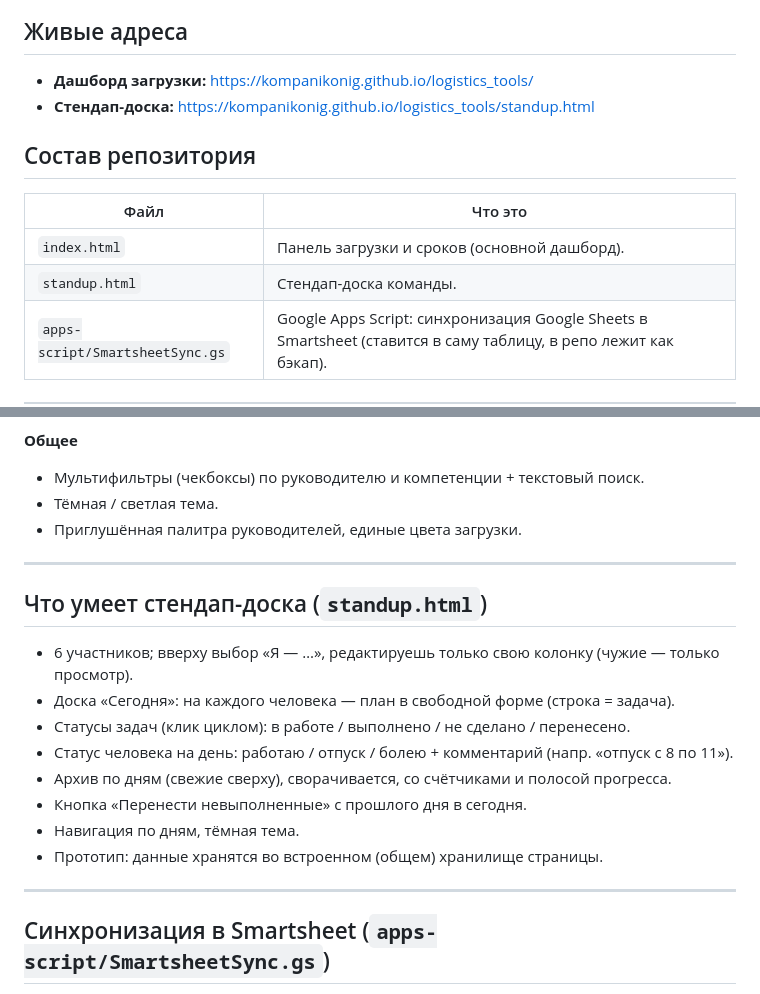
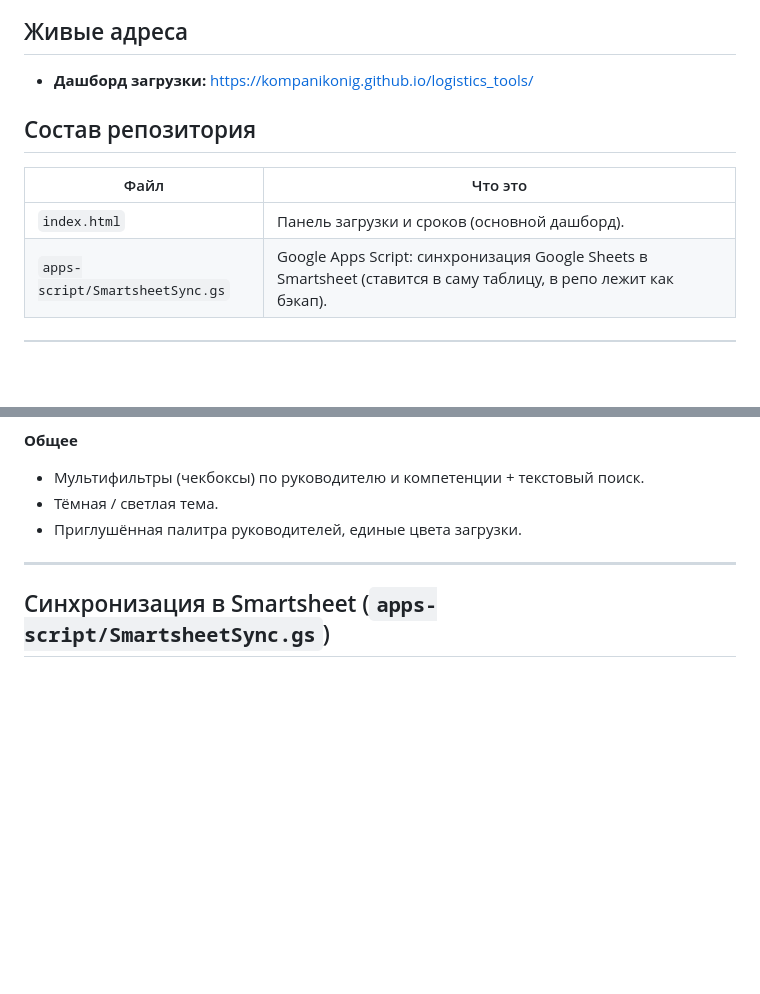
Before and after one commit to kompanikonig/logistics_tools, a Markdown page: README.md, 2 parts joined by grey strips. GitHub-like rendering; blank space fills up the shorter version.

Commit message:
README: обновилs

```diff
--- a/README.md
+++ b/README.md
@@ -3,14 +3,12 @@
 ## Живые адреса
 
 - **Дашборд загрузки:** https://kompanikonig.github.io/logistics_tools/
-- **Стендап-доска:** https://kompanikonig.github.io/logistics_tools/standup.html
 
 ## Состав репозитория
 
 | Файл | Что это |
 |------|---------|
 | `index.html` | Панель загрузки и сроков (основной дашборд). |
-| `standup.html` | Стендап-доска команды. |
 | `apps-script/SmartsheetSync.gs` | Google Apps Script: синхронизация Google Sheets в Smartsheet (ставится в саму таблицу, в репо лежит как бэкап). |
 
 ---
@@ -53,19 +51,6 @@
 
 ---
 
-## Что умеет стендап-доска (`standup.html`)
-
-- 6 участников; вверху выбор «Я — …», редактируешь только свою колонку (чужие — только просмотр).
-- Доска «Сегодня»: на каждого человека — план в свободной форме (строка = задача).
-- Статусы задач (клик циклом): в работе / выполнено / не сделано / перенесено.
-- Статус человека на день: работаю / отпуск / болею + комментарий (напр. «отпуск с 8 по 11»).
-- Архив по дням (свежие сверху), сворачивается, со счётчиками и полосой прогресса.
-- Кнопка «Перенести невыполненные» с прошлого дня в сегодня.
-- Навигация по дням, тёмная тема.
-- Прототип: данные хранятся во встроенном (общем) хранилище страницы.
-
----
-
 ## Синхронизация в Smartsheet (`apps-script/SmartsheetSync.gs`)
 
 - Односторонний полный зеркальный синк Google Sheets → лист-приёмник в Smartsheet (запуск кнопкой в меню таблицы).
```
